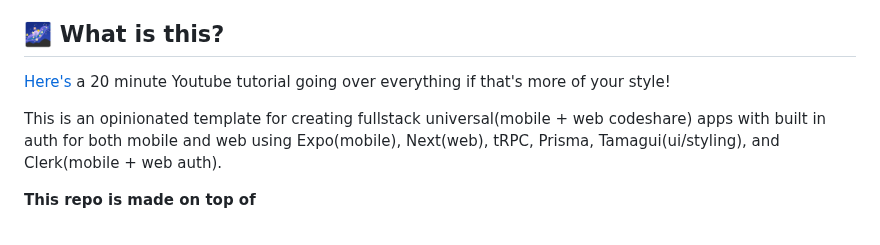
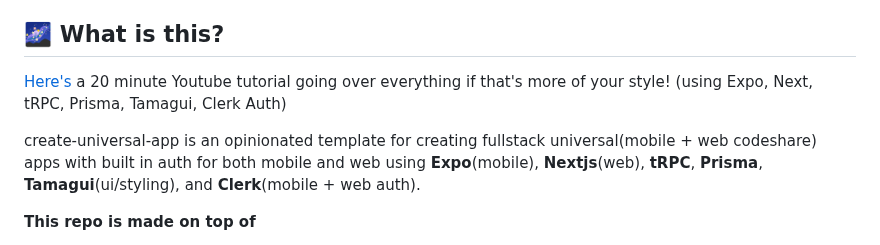
Before and after one commit to chen-rn/CUA, a Markdown page: README.md, the part around the change. Drawn GitHub-style.

```diff
--- a/README.md
+++ b/README.md
@@ -6,8 +6,9 @@ https://user-images.githubusercontent.com/36214945/211167187-347b87ce-1c03-4678-
 
 ## 🌌 What is this?
 [Here's](https://youtu.be/aTEv0-ZBbWk) a 20 minute Youtube tutorial going over everything if that's more of your style!
+(using Expo, Next, tRPC, Prisma, Tamagui, Clerk Auth)
 
-This is an opinionated template for creating fullstack universal(mobile + web codeshare) apps with built in auth for both mobile and web using Expo(mobile), Next(web), tRPC, Prisma, Tamagui(ui/styling), and Clerk(mobile + web auth).
+create-universal-app is an opinionated template for creating fullstack universal(mobile + web codeshare) apps with built in auth for both mobile and web using **Expo**(mobile), **Nextjs**(web), **tRPC**, **Prisma**, **Tamagui**(ui/styling), and **Clerk**(mobile + web auth).
 
 **This repo is made on top of**
 
```
